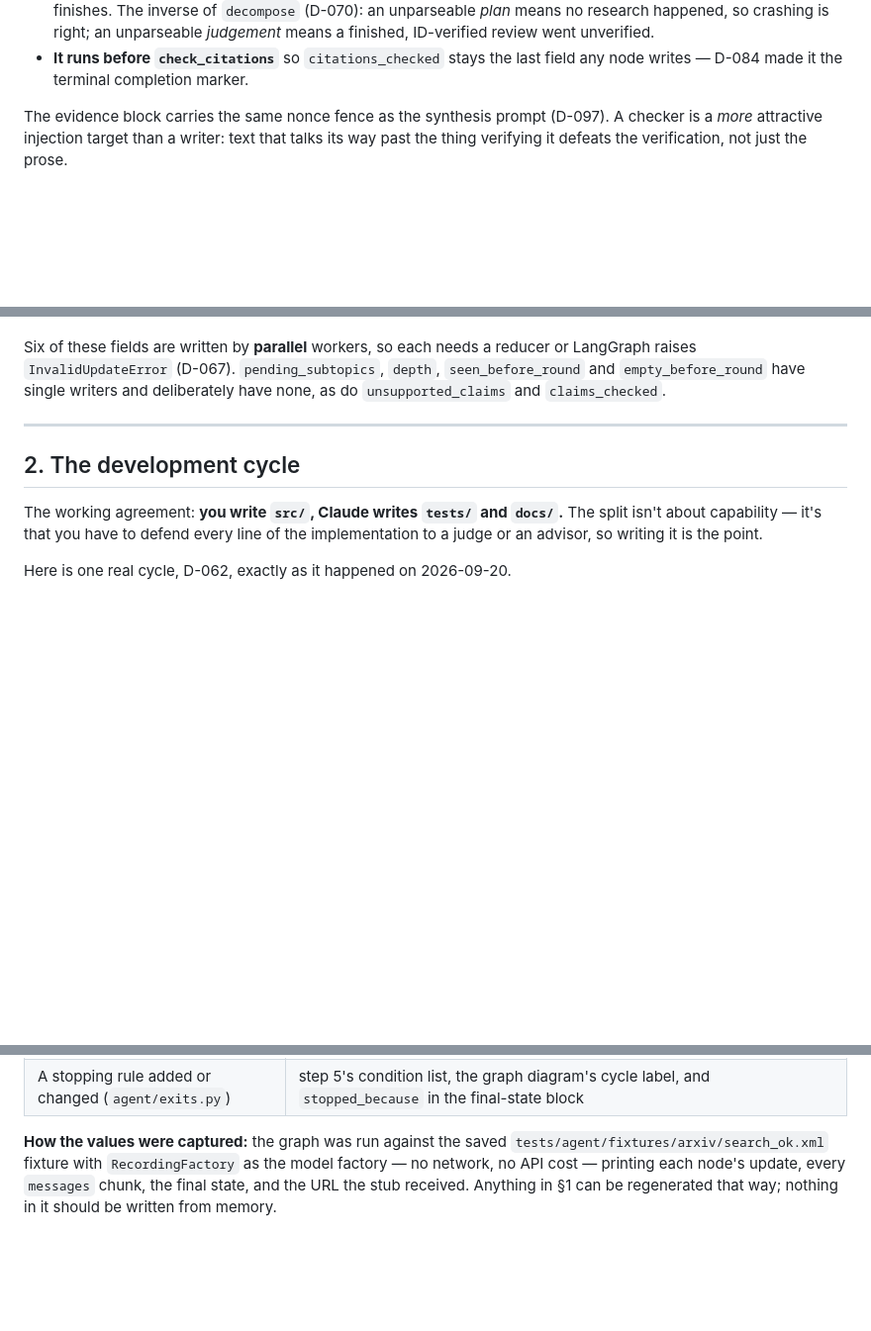
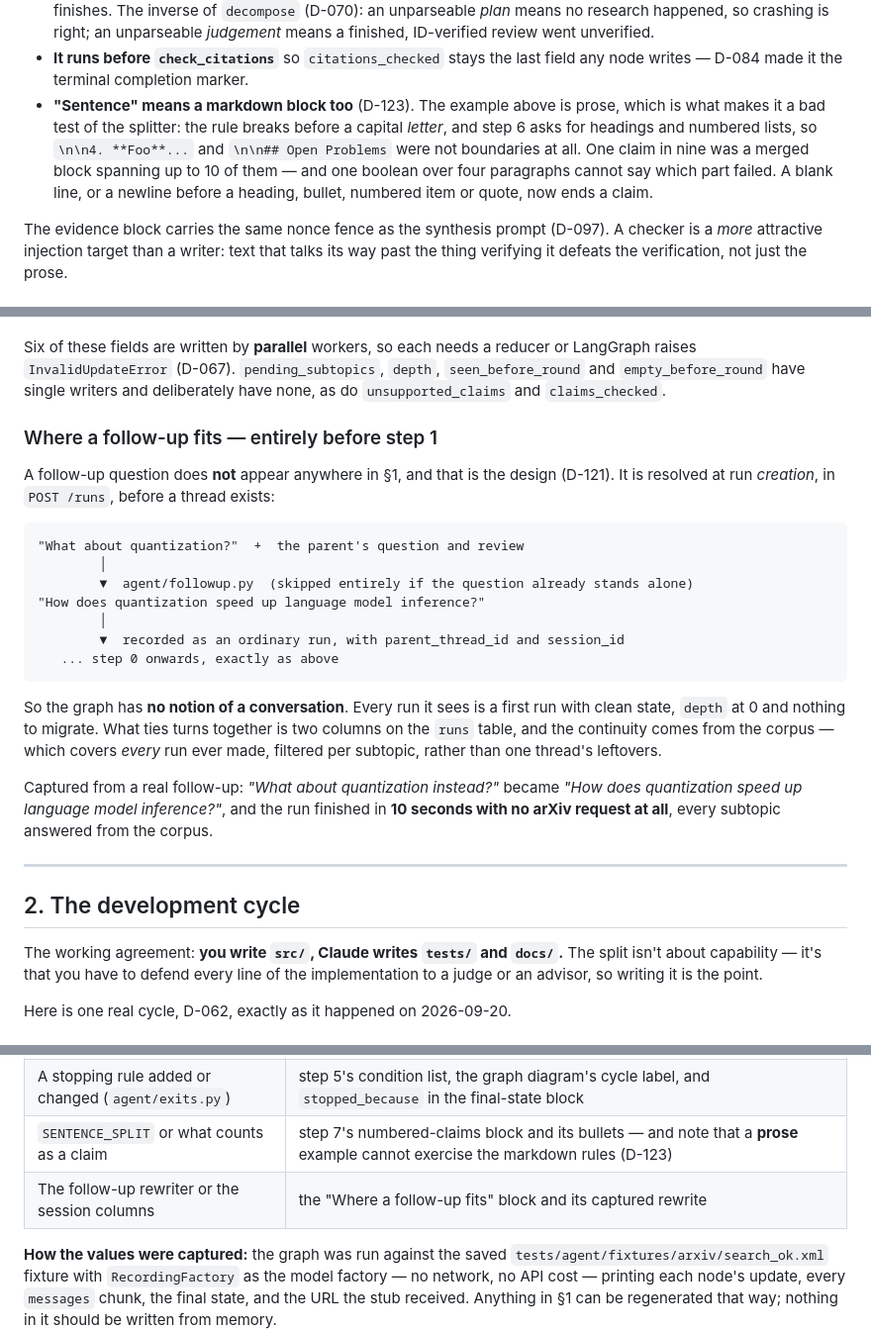
Before and after one commit to yexj123/deep-research, a Markdown page: docs/walkthrough.md, 3 parts joined by grey strips. Shown at 99% size. GitHub-like rendering; blank space fills up the shorter version.

Commit message:
docs: the walkthrough covers where a follow-up fits, and the markdown claim rule
D-121 changes nothing in section 1's captured values -- no node, state field,
prompt, query builder or stream mode moved -- but a follow-up is a real
user-facing flow that the walkthrough did not place. It belongs entirely
before step 1: resolved in POST /runs, so the graph has no notion of a
conversation and every run it sees is a first run with clean state.

D-123 does touch step 7. The captured example there is prose, which is
exactly what made it a bad test of the splitter, so the note says so rather
than quietly re-capturing.

Two rows added to the staleness table.

Co-Authored-By: Claude Opus 5 <noreply@anthropic.com>

````diff
--- a/docs/walkthrough.md
+++ b/docs/walkthrough.md
@@ -265,6 +265,12 @@ Captured from a real call against that input, claim 2 came back:
   *judgement* means a finished, ID-verified review went unverified.
 - **It runs before `check_citations`** so `citations_checked` stays the last field any node
   writes — D-084 made it the terminal completion marker.
+- **"Sentence" means a markdown block too** (D-123). The example above is prose, which is what
+  makes it a bad test of the splitter: the rule breaks before a capital *letter*, and step 6
+  asks for headings and numbered lists, so `\n\n4. **Foo**...` and `\n\n## Open Problems` were
+  not boundaries at all. One claim in nine was a merged block spanning up to 10 of them —
+  and one boolean over four paragraphs cannot say which part failed. A blank line, or a
+  newline before a heading, bullet, numbered item or quote, now ends a claim.
 
 The evidence block carries the same nonce fence as the synthesis prompt (D-097). A checker is
 a *more* attractive injection target than a writer: text that talks its way past the thing
@@ -368,6 +374,30 @@ Six of these fields are written by **parallel** workers, so each needs a reducer
 raises `InvalidUpdateError` (D-067). `pending_subtopics`, `depth`, `seen_before_round` and
 `empty_before_round` have single writers and deliberately have none, as do `unsupported_claims` and
 `claims_checked`.
+
+### Where a follow-up fits — entirely before step 1
+
+A follow-up question does **not** appear anywhere in §1, and that is the design (D-121). It is
+resolved at run *creation*, in `POST /runs`, before a thread exists:
+
+```
+"What about quantization?"  +  the parent's question and review
+        │
+        ▼  agent/followup.py  (skipped entirely if the question already stands alone)
+"How does quantization speed up language model inference?"
+        │
+        ▼  recorded as an ordinary run, with parent_thread_id and session_id
+   ... step 0 onwards, exactly as above
+```
+
+So the graph has **no notion of a conversation**. Every run it sees is a first run with clean
+state, `depth` at 0 and nothing to migrate. What ties turns together is two columns on the
+`runs` table, and the continuity comes from the corpus — which covers *every* run ever made,
+filtered per subtopic, rather than one thread's leftovers.
+
+Captured from a real follow-up: *"What about quantization instead?"* became *"How does
+quantization speed up language model inference?"*, and the run finished in **10 seconds with
+no arXiv request at all**, every subtopic answered from the corpus.
 
 ---
 
@@ -492,6 +522,8 @@ and is worse than no example at all. Re-capture whenever any of these change:
 | A new reducer, or a field changing writer | the final-state block and the note under it |
 | A node added to the terminal path | the diagram, step headings, the stream-order block, **and `test_recursion.py`'s measured minimum** -- a node there costs one super-step (D-113 moved it 13 -> 14) |
 | A stopping rule added or changed (`agent/exits.py`) | step 5's condition list, the graph diagram's cycle label, and `stopped_because` in the final-state block |
+| `SENTENCE_SPLIT` or what counts as a claim | step 7's numbered-claims block and its bullets — and note that a **prose** example cannot exercise the markdown rules (D-123) |
+| The follow-up rewriter or the session columns | the "Where a follow-up fits" block and its captured rewrite |
 
 **How the values were captured:** the graph was run against the saved
 `tests/agent/fixtures/arxiv/search_ok.xml` fixture with `RecordingFactory` as the model
````
